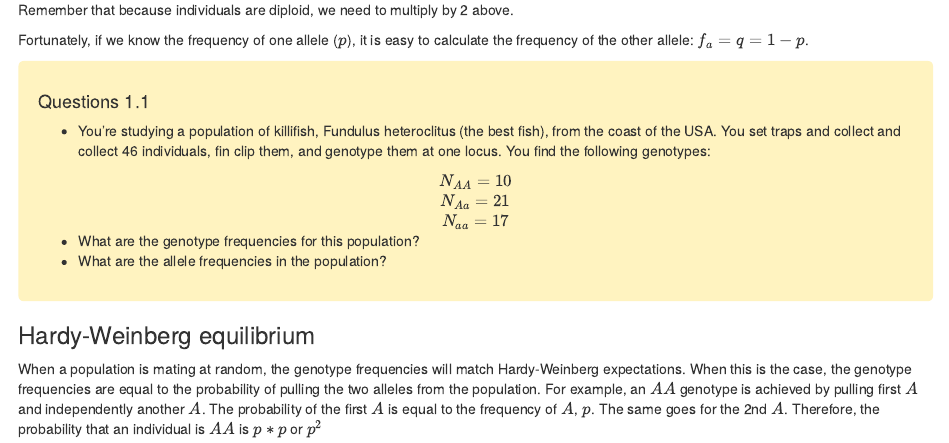
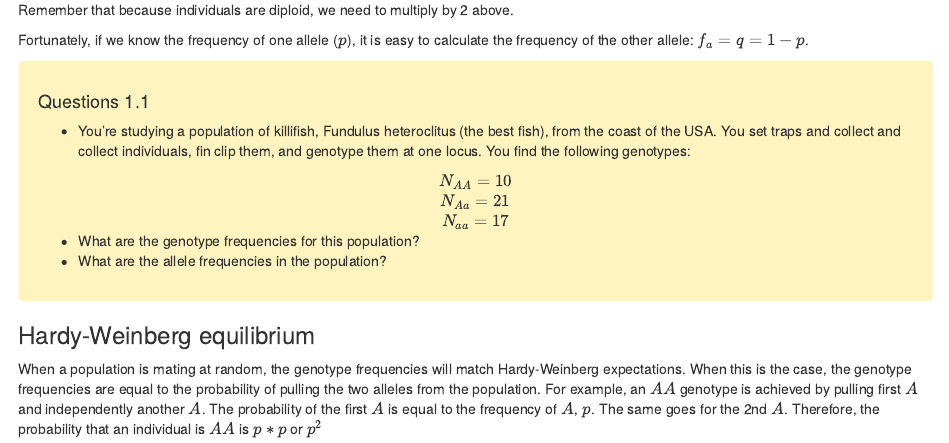
Before and after one commit to rsbrennan/EvolutionaryGenomics, an R Markdown document (Exercises/Exercise_01.Rmd): the page in a window 1100 px wide, from 530 px down. The pictures show the output file Exercises/Exercise_01.html that the author committed with the source, opened offline.

Commit message:
wrong indivs

```diff
--- a/Exercises/Exercise_01.Rmd
+++ b/Exercises/Exercise_01.Rmd
@@ -45,7 +45,7 @@ div.blue { background-color:#FFF3C0; border-radius: 5px; padding: 20px;}
 
 #### Questions 1.1
 
-- You're studying a population of killifish, Fundulus heteroclitus (the best fish), from the coast of the USA. You set traps and collect and collect 46 individuals, fin clip them, and genotype them at one locus. You find the following genotypes:
+- You're studying a population of killifish, Fundulus heteroclitus (the best fish), from the coast of the USA. You set traps and collect and collect individuals, fin clip them, and genotype them at one locus. You find the following genotypes:
 
 <center>
 
```
Also changed, not shown: Exercises/Exercise_01.html.
